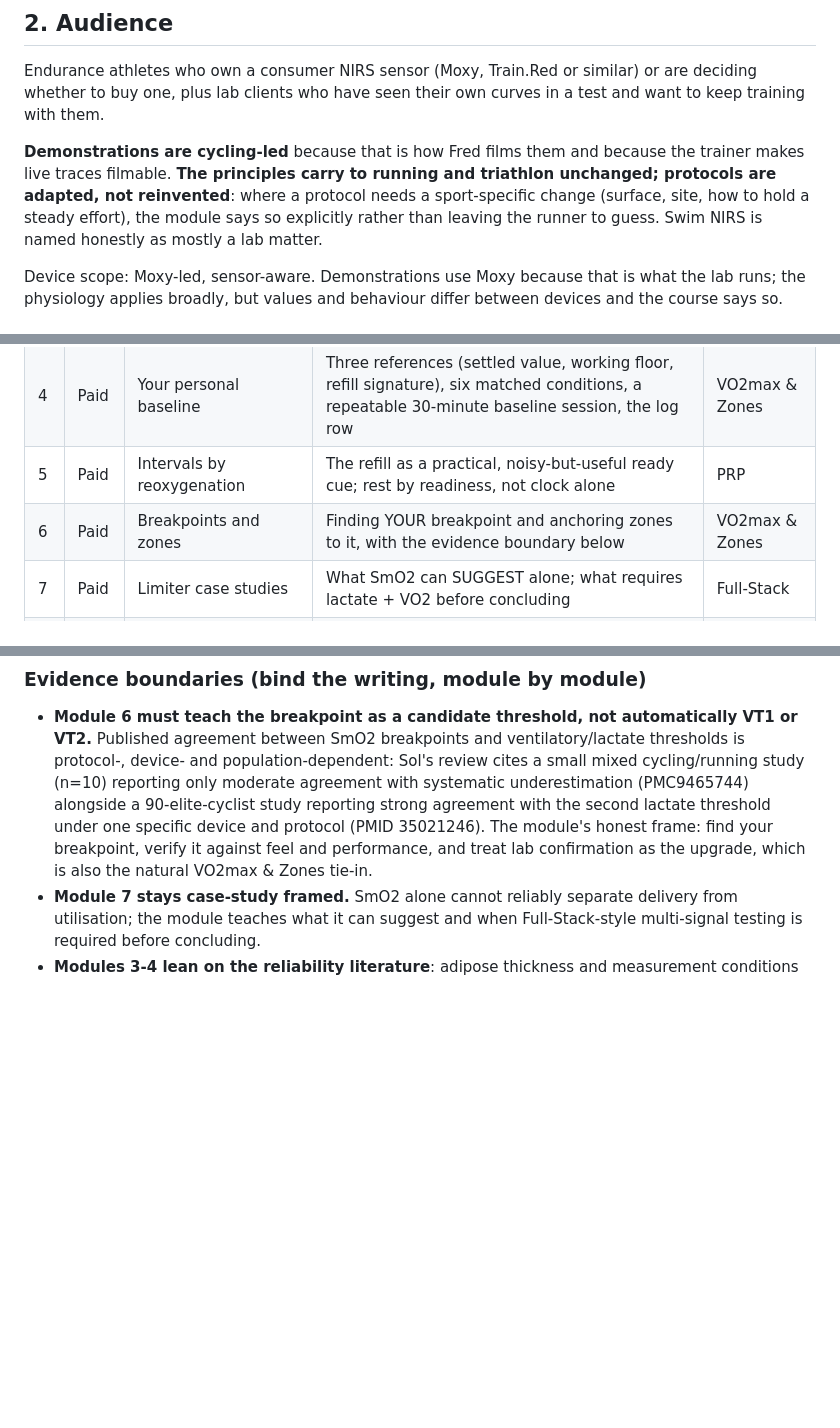
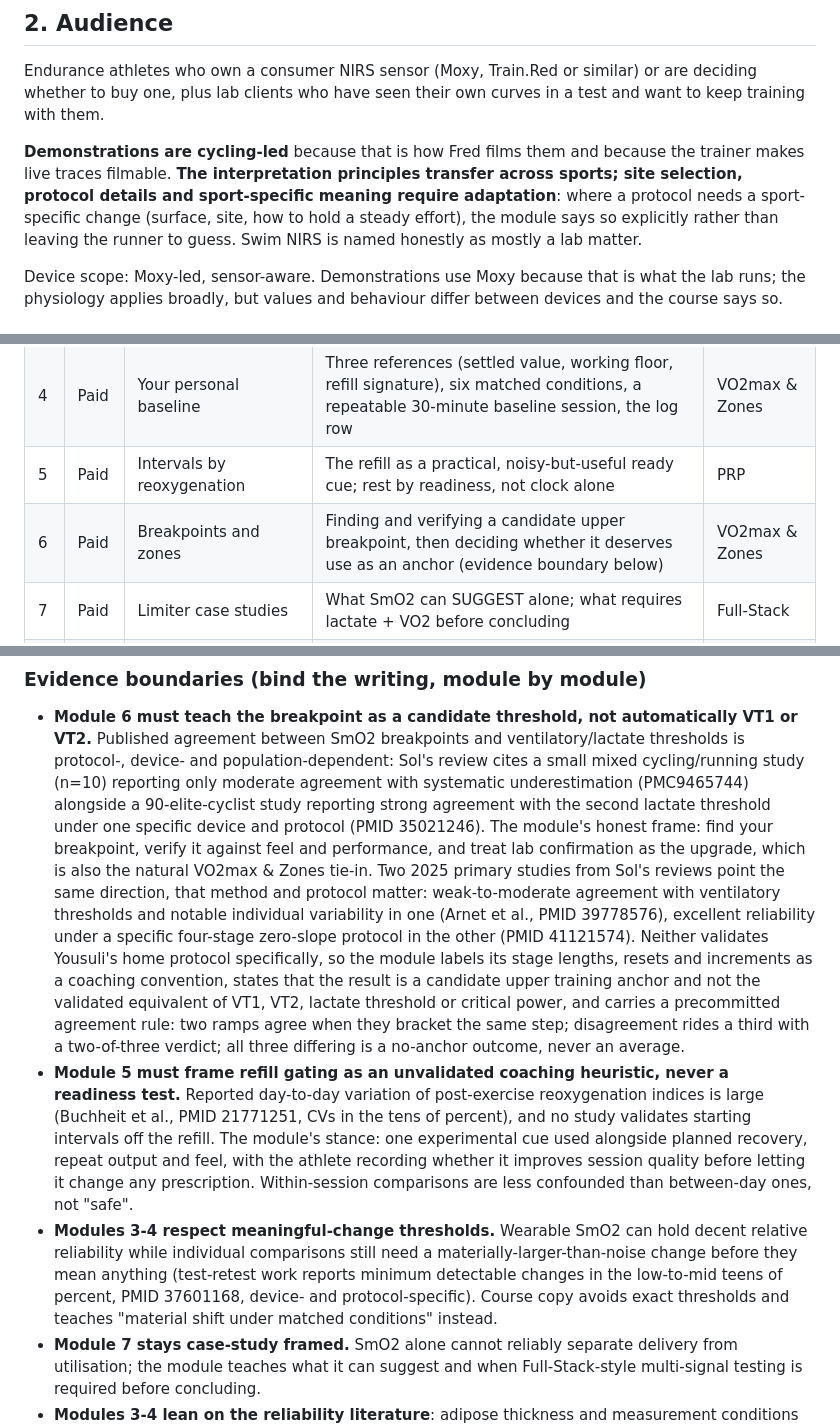
Before and after one commit to d8cq6m7ywb-commits/yousulipages, a Markdown page: nirs-course-framework.md, 3 parts joined by grey strips. GitHub-like rendering; blank space fills up the shorter version.

Commit message:
NIRS docs: Sol round five
Status doc records its own round-four false claim plainly (two framework
patches silently no-opped while the status said done; all doc patches now
assert) and scrubs operational details from this public file: credentials
are outside git, specifics live in the private ops runbook. Matcher note
corrected to modules 7-8.

Framework verifiably gains what round four only claimed: the two 2025
studies with the honest note that neither validates the home protocol, the
module-5 binding boundary (refill gating is an unvalidated coaching
heuristic, one experimental cue, audited before it changes prescription),
the modules 3-4 meaningful-change boundary, the softened module-6 row
(candidate upper breakpoint, decide whether it deserves anchor use), and
the audience wording (interpretation principles transfer; site, protocol
and sport-specific meaning require adaptation).

```diff
--- a/nirs-course-framework.md
+++ b/nirs-course-framework.md
@@ -32,11 +32,11 @@ similar) or are deciding whether to buy one, plus lab clients who have seen
 their own curves in a test and want to keep training with them.
 
 **Demonstrations are cycling-led** because that is how Fred films them and
-because the trainer makes live traces filmable. **The principles carry to
-running and triathlon unchanged; protocols are adapted, not reinvented**:
-where a protocol needs a sport-specific change (surface, site, how to hold a
-steady effort), the module says so explicitly rather than leaving the runner
-to guess. Swim NIRS is named honestly as mostly a lab matter.
+because the trainer makes live traces filmable. **The interpretation principles transfer across sports; site selection,
+protocol details and sport-specific meaning require adaptation**: where a
+protocol needs a sport-specific change (surface, site, how to hold a steady
+effort), the module says so explicitly rather than leaving the runner to
+guess. Swim NIRS is named honestly as mostly a lab matter.
 
 Device scope: Moxy-led, sensor-aware. Demonstrations use Moxy because that is
 what the lab runs; the physiology applies broadly, but values and behaviour
@@ -82,7 +82,7 @@ this to MY training."
 | 3 | Paid | Placement, repeatability, signal quality | Site choice, the pinch test, strap pressure failing both directions, marking, the 60-second ritual | extra-NIRS add-on |
 | 4 | Paid | Your personal baseline | Three references (settled value, working floor, refill signature), six matched conditions, a repeatable 30-minute baseline session, the log row | VO2max & Zones |
 | 5 | Paid | Intervals by reoxygenation | The refill as a practical, noisy-but-useful ready cue; rest by readiness, not clock alone | PRP |
-| 6 | Paid | Breakpoints and zones | Finding YOUR breakpoint and anchoring zones to it, with the evidence boundary below | VO2max & Zones |
+| 6 | Paid | Breakpoints and zones | Finding and verifying a candidate upper breakpoint, then deciding whether it deserves use as an anchor (evidence boundary below) | VO2max & Zones |
 | 7 | Paid | Limiter case studies | What SmO2 can SUGGEST alone; what requires lactate + VO2 before concluding | Full-Stack |
 | 8 | Paid | Routine and season tracking | SmO2 into your files (fit-merge), season tracking, re-test triggers | Grepiac, fit-merge |
 
@@ -107,7 +107,32 @@ result.**
   device and protocol (PMID 35021246). The module's honest frame: find your
   breakpoint, verify it against feel and performance, and treat lab
   confirmation as the upgrade, which is also the natural VO2max & Zones
-  tie-in.
+  tie-in. Two 2025 primary studies from Sol's reviews point the same
+  direction, that method and protocol matter: weak-to-moderate agreement with
+  ventilatory thresholds and notable individual variability in one (Arnet et
+  al., PMID 39778576), excellent reliability under a specific four-stage
+  zero-slope protocol in the other (PMID 41121574). Neither validates
+  Yousuli's home protocol specifically, so the module labels its stage
+  lengths, resets and increments as a coaching convention, states that the
+  result is a candidate upper training anchor and not the validated
+  equivalent of VT1, VT2, lactate threshold or critical power, and carries a
+  precommitted agreement rule: two ramps agree when they bracket the same
+  step; disagreement rides a third with a two-of-three verdict; all three
+  differing is a no-anchor outcome, never an average.
+- **Module 5 must frame refill gating as an unvalidated coaching heuristic,
+  never a readiness test.** Reported day-to-day variation of post-exercise
+  reoxygenation indices is large (Buchheit et al., PMID 21771251, CVs in the
+  tens of percent), and no study validates starting intervals off the refill.
+  The module's stance: one experimental cue used alongside planned recovery,
+  repeat output and feel, with the athlete recording whether it improves
+  session quality before letting it change any prescription. Within-session
+  comparisons are less confounded than between-day ones, not "safe".
+- **Modules 3-4 respect meaningful-change thresholds.** Wearable SmO2 can
+  hold decent relative reliability while individual comparisons still need a
+  materially-larger-than-noise change before they mean anything (test-retest
+  work reports minimum detectable changes in the low-to-mid teens of percent,
+  PMID 37601168, device- and protocol-specific). Course copy avoids exact
+  thresholds and teaches "material shift under matched conditions" instead.
 - **Module 7 stays case-study framed.** SmO2 alone cannot reliably separate
   delivery from utilisation; the module teaches what it can suggest and when
   Full-Stack-style multi-signal testing is required before concluding.
```
Also changed, not shown: nirs-course-status.md (+13 -5 lines).
